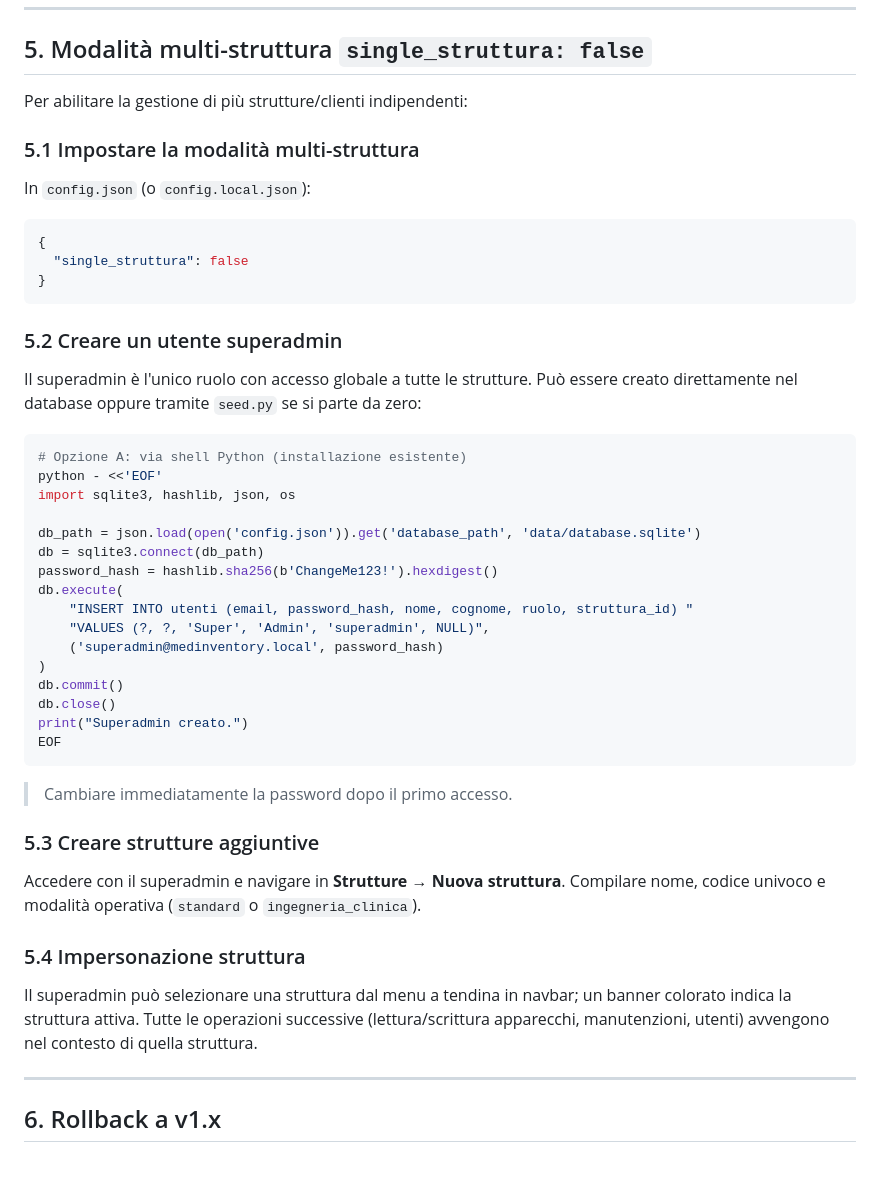
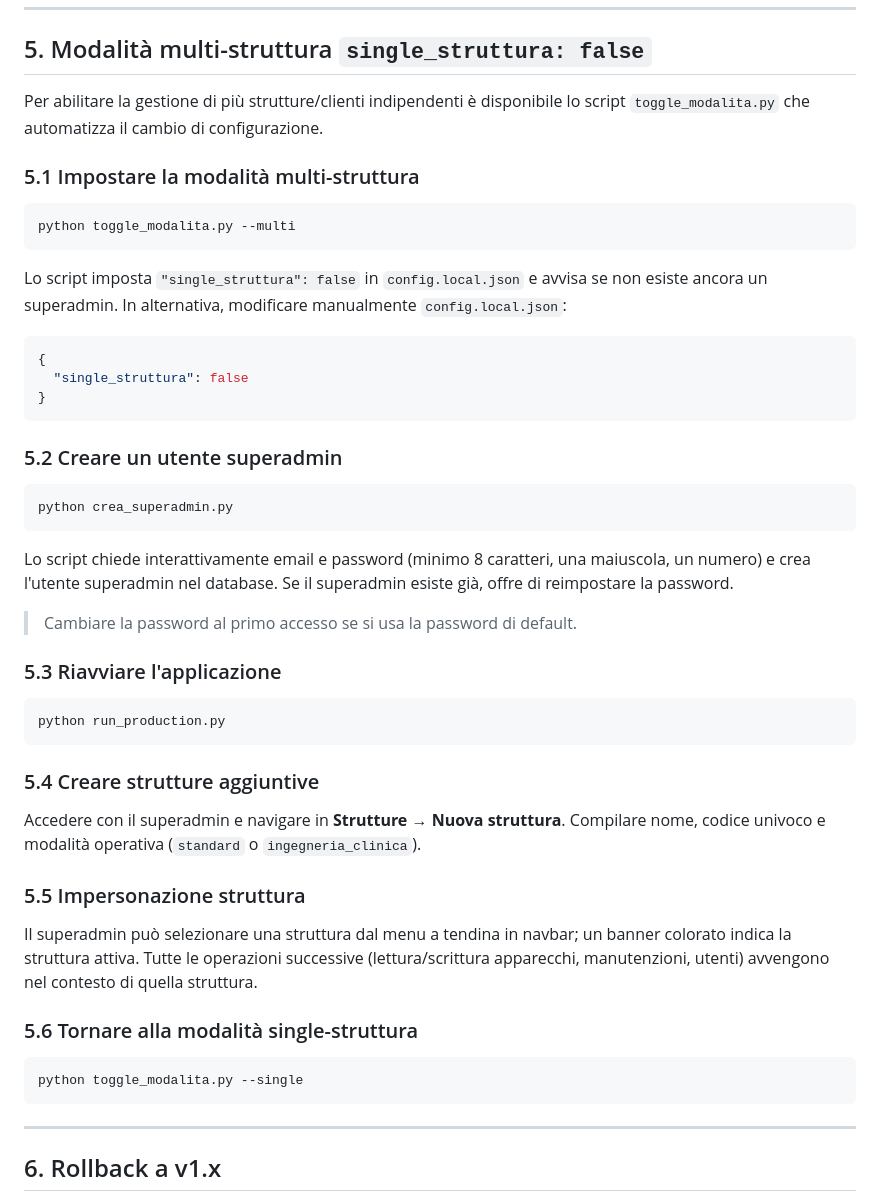
Before and after one commit to greeneye71/Custode_v2, a Markdown page: docs/MIGRAZIONE_v2.md, the part around the change. GitHub-like rendering; blank space fills up the shorter version.

Commit message:
docs: aggiorna README e guida migrazione con toggle_modalita.py e crea_superadmin.py
Aggiunge sezione "Cambio modalità operativa" nel README con workflow
consigliato per passare a multi-struttura. Aggiorna sezione 5 di
MIGRAZIONE_v2.md per usare i nuovi script invece di comandi manuali.

Co-Authored-By: Claude Sonnet 4.6 <noreply@anthropic.com>

````diff
--- a/docs/MIGRAZIONE_v2.md
+++ b/docs/MIGRAZIONE_v2.md
@@ -133,10 +133,19 @@ Impostando `"single_struttura": true` in `config.json` (o `config.local.json`):
 
 ## 5. Modalità multi-struttura `single_struttura: false`
 
-Per abilitare la gestione di più strutture/clienti indipendenti:
+Per abilitare la gestione di più strutture/clienti indipendenti è disponibile
+lo script `toggle_modalita.py` che automatizza il cambio di configurazione.
 
 ### 5.1 Impostare la modalità multi-struttura
-In `config.json` (o `config.local.json`):
+
+```bash
+python toggle_modalita.py --multi
+```
+
+Lo script imposta `"single_struttura": false` in `config.local.json` e avvisa
+se non esiste ancora un superadmin. In alternativa, modificare manualmente
+`config.local.json`:
+
 ```json
 {
   "single_struttura": false
@@ -144,41 +153,41 @@ In `config.json` (o `config.local.json`):
 ```
 
 ### 5.2 Creare un utente superadmin
-Il superadmin è l'unico ruolo con accesso globale a tutte le strutture.
-Può essere creato direttamente nel database oppure tramite `seed.py` se si
-parte da zero:
 
 ```bash
-# Opzione A: via shell Python (installazione esistente)
-python - <<'EOF'
-import sqlite3, hashlib, json, os
-
-db_path = json.load(open('config.json')).get('database_path', 'data/database.sqlite')
-db = sqlite3.connect(db_path)
-password_hash = hashlib.sha256(b'ChangeMe123!').hexdigest()
-db.execute(
-    "INSERT INTO utenti (email, password_hash, nome, cognome, ruolo, struttura_id) "
-    "VALUES (?, ?, 'Super', 'Admin', 'superadmin', NULL)",
-    ('superadmin@medinventory.local', password_hash)
-)
-db.commit()
-db.close()
-print("Superadmin creato.")
-EOF
+python crea_superadmin.py
 ```
 
-> Cambiare immediatamente la password dopo il primo accesso.
+Lo script chiede interattivamente email e password (minimo 8 caratteri, una
+maiuscola, un numero) e crea l'utente superadmin nel database. Se il superadmin
+esiste già, offre di reimpostare la password.
 
-### 5.3 Creare strutture aggiuntive
+> Cambiare la password al primo accesso se si usa la password di default.
+
+### 5.3 Riavviare l'applicazione
+
+```bash
+python run_production.py
+```
+
+### 5.4 Creare strutture aggiuntive
+
 Accedere con il superadmin e navigare in **Strutture → Nuova struttura**.
 Compilare nome, codice univoco e modalità operativa (`standard` o
 `ingegneria_clinica`).
 
-### 5.4 Impersonazione struttura
+### 5.5 Impersonazione struttura
+
 Il superadmin può selezionare una struttura dal menu a tendina in navbar;
 un banner colorato indica la struttura attiva. Tutte le operazioni successive
 (lettura/scrittura apparecchi, manutenzioni, utenti) avvengono nel contesto
 di quella struttura.
+
+### 5.6 Tornare alla modalità single-struttura
+
+```bash
+python toggle_modalita.py --single
+```
 
 ---
 
````
Also changed, not shown: README.md (+38 -2 lines).
